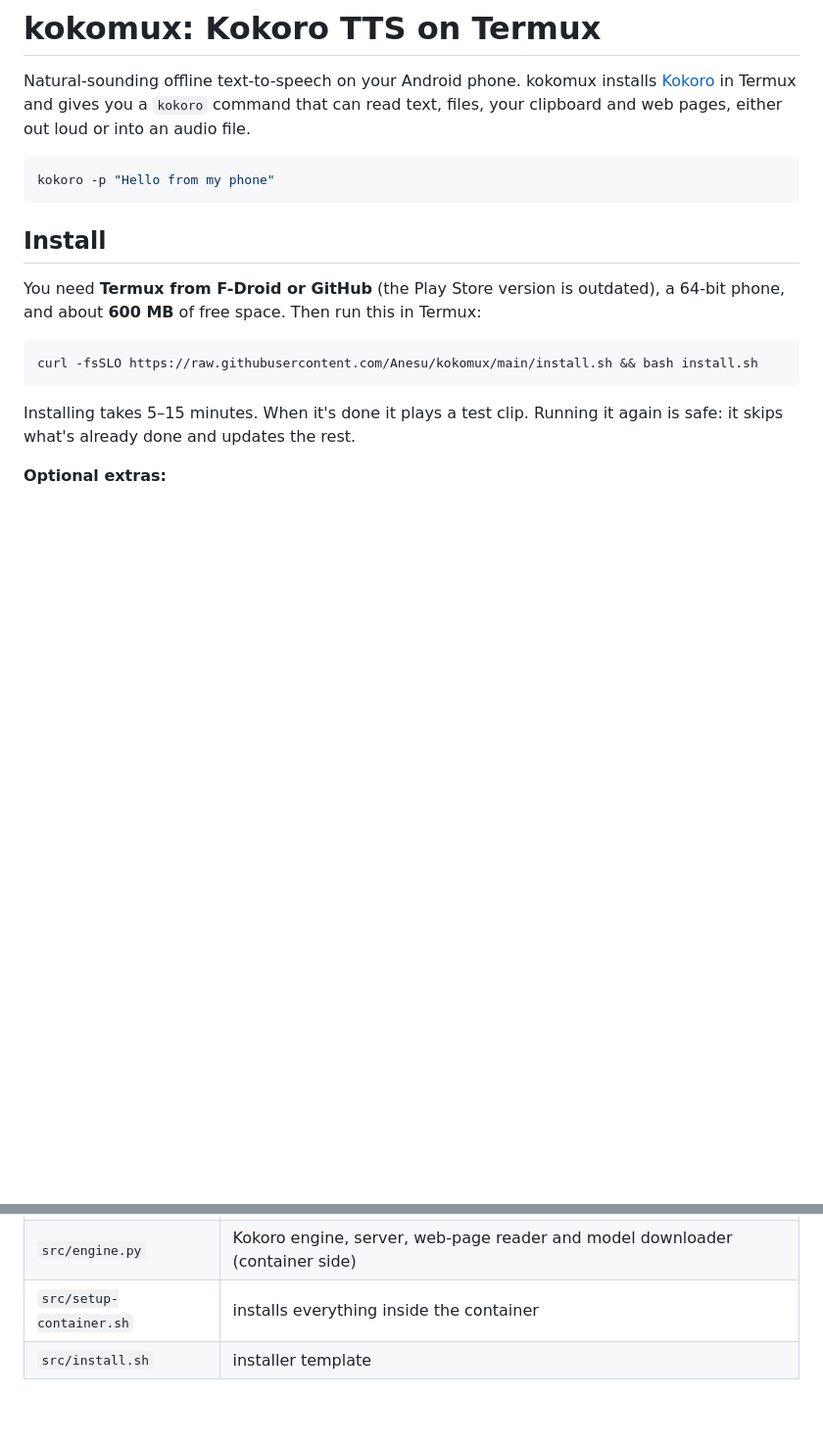
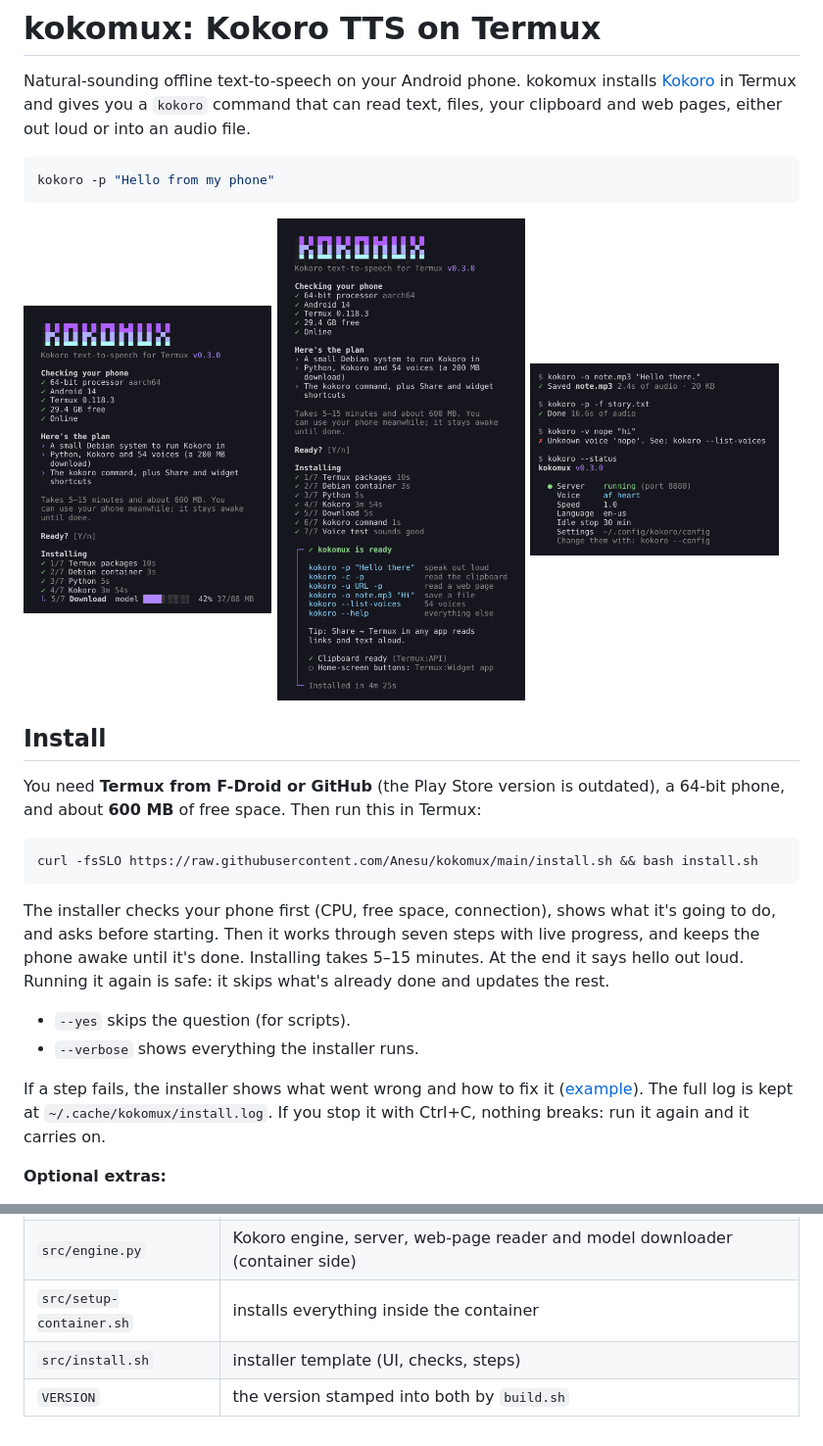
Before and after one commit to Anesu/Kokomux, a Markdown page: README.md, 2 parts joined by grey strips. Shown at 98% size. GitHub-like rendering; pictures changed too: docs/install-done.png (added), docs/install-progress.png (added), docs/kokoro.png (added); blank space fills up the shorter version.

````diff
--- a/README.md
+++ b/README.md
@@ -5,6 +5,12 @@ Natural-sounding offline text-to-speech on your Android phone. kokomux installs
 ```sh
 kokoro -p "Hello from my phone"
 ```
+
+<p>
+  <img src="docs/install-progress.png" width="32%" alt="The installer checking the phone and downloading the voice model">
+  <img src="docs/install-done.png" width="32%" alt="The finished install with a quick-start card">
+  <img src="docs/kokoro.png" width="32%" alt="Using the kokoro command: saving a file, playing text, an error message and the status screen">
+</p>
 
 ## Install
 
@@ -14,7 +20,12 @@ You need **Termux from F-Droid or GitHub** (the Play Store version is outdated),
 curl -fsSLO https://raw.githubusercontent.com/Anesu/kokomux/main/install.sh && bash install.sh
 ```
 
-Installing takes 5–15 minutes. When it's done it plays a test clip. Running it again is safe: it skips what's already done and updates the rest.
+The installer checks your phone first (CPU, free space, connection), shows what it's going to do, and asks before starting. Then it works through seven steps with live progress, and keeps the phone awake until it's done. Installing takes 5–15 minutes. At the end it says hello out loud. Running it again is safe: it skips what's already done and updates the rest.
+
+- `--yes` skips the question (for scripts).
+- `--verbose` shows everything the installer runs.
+
+If a step fails, the installer shows what went wrong and how to fix it ([example](docs/install-error.png)). The full log is kept at `~/.cache/kokomux/install.log`. If you stop it with Ctrl+C, nothing breaks: run it again and it carries on.
 
 **Optional extras:**
 - **Termux:API app** (from the same place you got Termux) plus `pkg install termux-api`, for reading the clipboard.
@@ -114,4 +125,5 @@ The files in `src/` are the source. `./build.sh` bundles them into the single `i
 | `src/kokoro` | the `kokoro` command (Termux side) |
 | `src/engine.py` | Kokoro engine, server, web-page reader and model downloader (container side) |
 | `src/setup-container.sh` | installs everything inside the container |
-| `src/install.sh` | installer template |
+| `src/install.sh` | installer template (UI, checks, steps) |
+| `VERSION` | the version stamped into both by `build.sh` |
````
Also changed, not shown: docs/install-error.png (added), docs/kokoro-playing.png (added), 7 other files.
